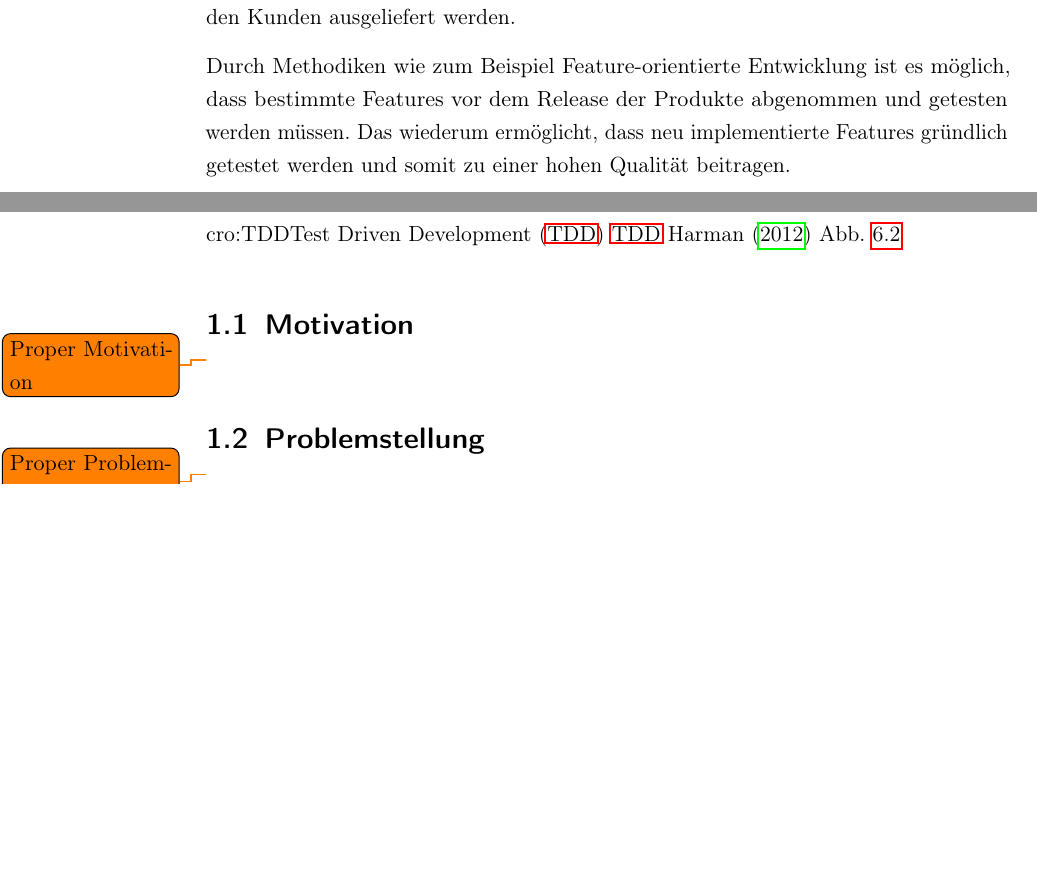
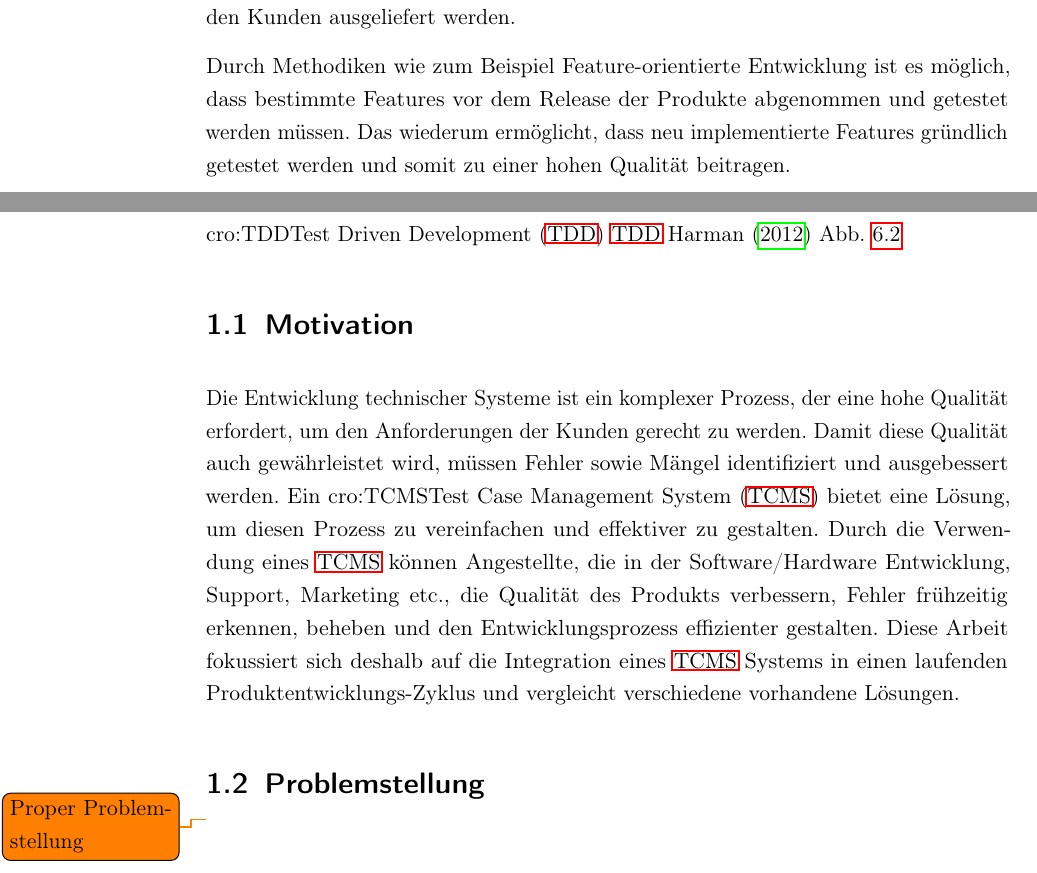
Before and after one commit to iiNomad23/FHV_BachelorThesis, a LaTeX thesis (Thesis/thesis.tex): two parts of pages 2 and 10 of 19, joined at a grey line, cut so that both start at the same text, the shorter picture padded with empty space. Compiled offline with pdfLaTeX.

Commit message:
Added Motivation v.1.0.0

```diff
--- a/Thesis/thesis.tex
+++ b/Thesis/thesis.tex
@@ -111,7 +111,7 @@
 	Mit einem gut strukturierten Testplan kann dieses Risiko allerdings minimiert werden, und die Durchführung der Tests mit dem Produktentwicklungszyklus integriert werden.
 	Dadurch kann stabile Hardware sowie effiziente und gut strukturierte Software ohne große Verzögerung an den Kunden ausgeliefert werden.
 
-	Durch Methodiken wie zum Beispiel Feature-orientierte Entwicklung ist es möglich, dass bestimmte Features vor dem Release der Produkte abgenommen und getesten werden müssen.
+	Durch Methodiken wie zum Beispiel Feature-orientierte Entwicklung ist es möglich, dass bestimmte Features vor dem Release der Produkte abgenommen und getestet werden müssen.
 	Das wiederum ermöglicht, dass neu implementierte Features gründlich getestet werden und somit zu einer hohen Qualität beitragen.
 
 	Dies kann erreicht werden, indem Features strukturiert in einer Datenbank eingepflegt werden.
@@ -178,7 +178,7 @@
 	\cref{fig:schelling_end}
 
 	\section{Motivation}
-	\todo{Proper Motivation}
+	Die Entwicklung technischer Systeme ist ein komplexer Prozess, der eine hohe Qualität erfordert, um den Anforderungen der Kunden gerecht zu werden. Damit diese Qualität auch gewährleistet wird, müssen Fehler sowie Mängel identifiziert und ausgebessert werden. Ein \ac{TCMS} bietet eine Lösung, um diesen Prozess zu vereinfachen und effektiver zu gestalten. Durch die Verwendung eines \ac{TCMS} können Angestellte, die in der Software/Hardware Entwicklung, Support, Marketing etc., die Qualität des Produkts verbessern, Fehler frühzeitig erkennen, beheben und den Entwicklungsprozess effizienter gestalten. Diese Arbeit fokussiert sich deshalb auf die Integration eines \ac{TCMS} Systems in einen laufenden Produktentwicklungs-Zyklus und vergleicht verschiedene vorhandene Lösungen.
 
 	\section{Problemstellung}
 	\todo{Proper Problemstellung}
```
Also changed, not shown: Misc/Questions/Next_Meeting.txt (added, +3 -0 lines), Thesis/thesis.pdf.
